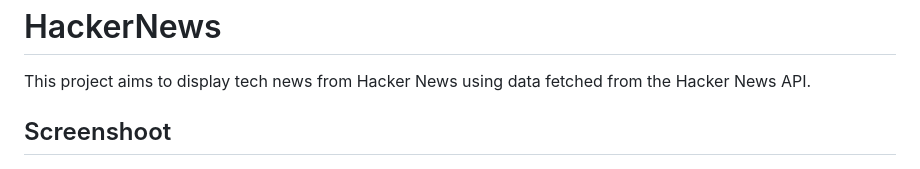
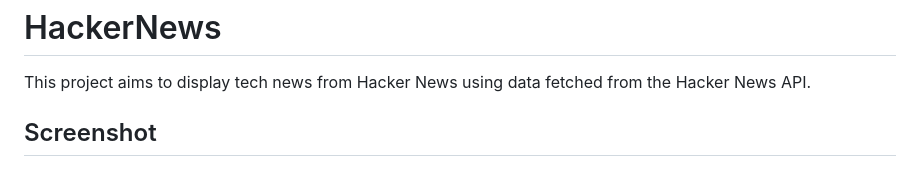
Before and after one commit to nico25m/tech-news, a Markdown page: README.md, the part around the change. Rendered like a GitHub page.

Commit message:
Fix typo in 'Screenshoot' to 'Screenshot'

```diff
--- a/README.md
+++ b/README.md
@@ -2,7 +2,7 @@
 
 This project aims to display tech news from Hacker News using data fetched from the Hacker News API.
 
-## Screenshoot
+## Screenshot
 
 <img src="Homepage.png" width="800" alt="Homepage Screenshot">
 <img src="Contactpage.png" width="800" alt="Contact Page Screenshot">
```
